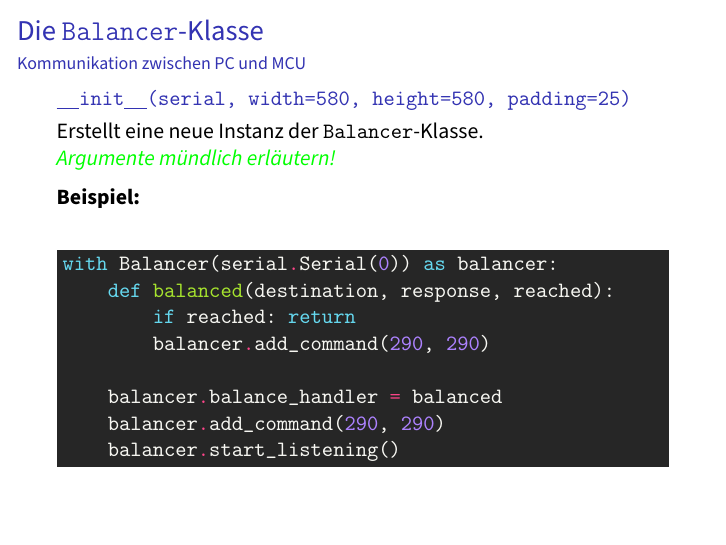
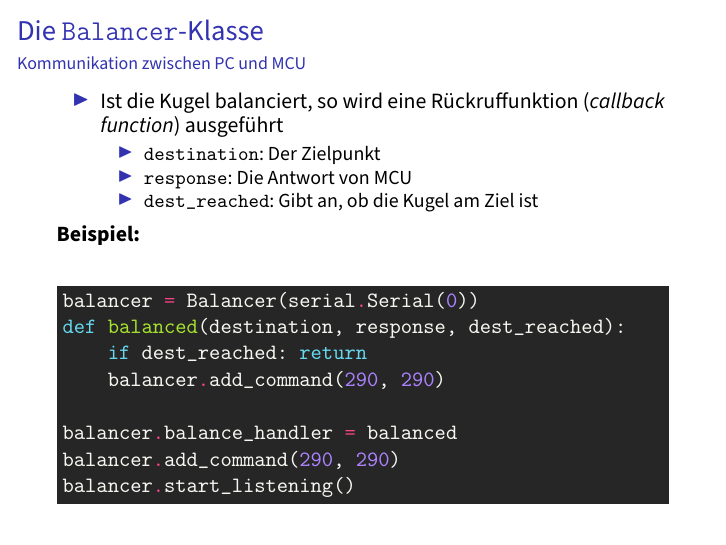
Before and after one commit to flo7210/WegfLaby_AP, LaTeX slides (praesentation/praesentation.tex): page 16 of 22. Compiled offline with pdfLaTeX.

Commit message:
Update Folie "Die Balancer-Klasse"

```diff
--- a/praesentation/praesentation.tex
+++ b/praesentation/praesentation.tex
@@ -346,25 +346,27 @@ Gibt eine Liste aller Indizes \verb~i~ zurück, sodass \blue{\texttt{[path[i - 1
 
 \begin{frame}[fragile,t]{Die \verb~Balancer~-Klasse}{Kommunikation zwischen PC und MCU}
 
-\blue{\texttt{\longunderscore init\longunderscore (serial, width=580, height=580, padding=25)}}
+\begin{itemize}
+\item Ist die Kugel balanciert, so wird eine Rückruffunktion (\textit{callback function}) ausgeführt
+\begin{itemize}
+\item \verb+destination+: Der Zielpunkt
+\item \verb+response+: Die Antwort von MCU
+\item \verb+dest_reached+: Gibt an, ob die Kugel am Ziel ist
+\end{itemize}
+\end{itemize}
 
-\smallskip\noindent
-Erstellt eine neue Instanz der \verb~Balancer~-Klasse.\\
-\blocking{Argumente mündlich erläutern!}
-
-\medskip\noindent
 \textbf{Beispiel:}
 
 \medskip
 \begin{minted}[bgcolor=black!85]{python}
-with Balancer(serial.Serial(0)) as balancer:
-    def balanced(destination, response, reached):
-        if reached: return
-        balancer.add_command(290, 290)
+balancer = Balancer(serial.Serial(0))
+def balanced(destination, response, dest_reached):
+    if dest_reached: return
+    balancer.add_command(290, 290)
 
-    balancer.balance_handler = balanced
-    balancer.add_command(290, 290)
-    balancer.start_listening()
+balancer.balance_handler = balanced
+balancer.add_command(290, 290)
+balancer.start_listening()
 \end{minted}
 \end{frame}
 
```
